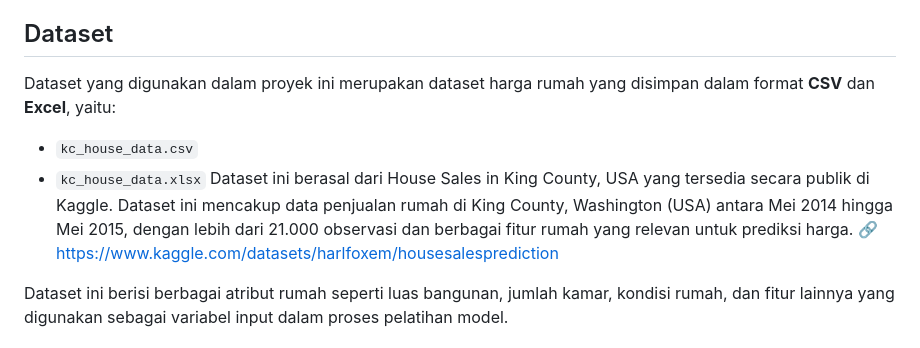
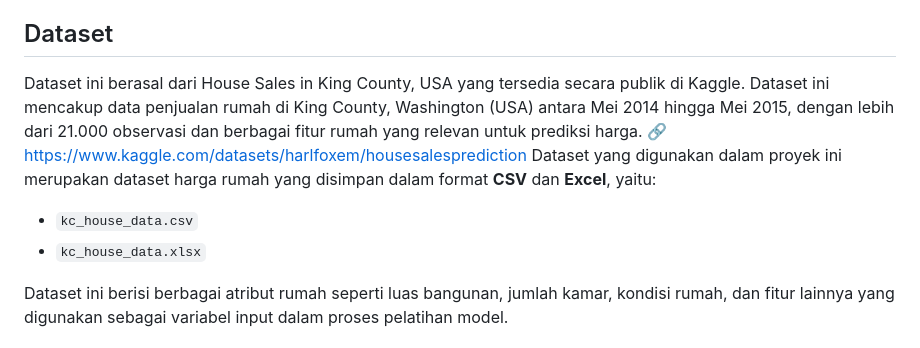
Before and after one commit to nitayr2005-arch/uas-machine-learning-house-price, a Markdown page: README.md, the part around the change. GitHub-like rendering.

```diff
--- a/README.md
+++ b/README.md
@@ -20,11 +20,11 @@ Tujuan dari pengembangan proyek ini adalah:
 - Memahami alur kerja Machine Learning mulai dari pengolahan data hingga deployment sederhana
 
 ## Dataset
+Dataset ini berasal dari House Sales in King County, USA yang tersedia secara publik di Kaggle.
+Dataset ini mencakup data penjualan rumah di King County, Washington (USA) antara Mei 2014 hingga Mei 2015, dengan lebih dari 21.000 observasi dan berbagai fitur rumah yang relevan untuk prediksi harga. 🔗 https://www.kaggle.com/datasets/harlfoxem/housesalesprediction
 Dataset yang digunakan dalam proyek ini merupakan dataset harga rumah yang disimpan dalam format **CSV** dan **Excel**, yaitu:
 - `kc_house_data.csv`
 - `kc_house_data.xlsx`
-Dataset ini berasal dari House Sales in King County, USA yang tersedia secara publik di Kaggle.
-Dataset ini mencakup data penjualan rumah di King County, Washington (USA) antara Mei 2014 hingga Mei 2015, dengan lebih dari 21.000 observasi dan berbagai fitur rumah yang relevan untuk prediksi harga. 🔗 https://www.kaggle.com/datasets/harlfoxem/housesalesprediction
 
 Dataset ini berisi berbagai atribut rumah seperti luas bangunan, jumlah kamar, kondisi rumah, dan fitur lainnya yang digunakan sebagai variabel input dalam proses pelatihan model.
 
```
